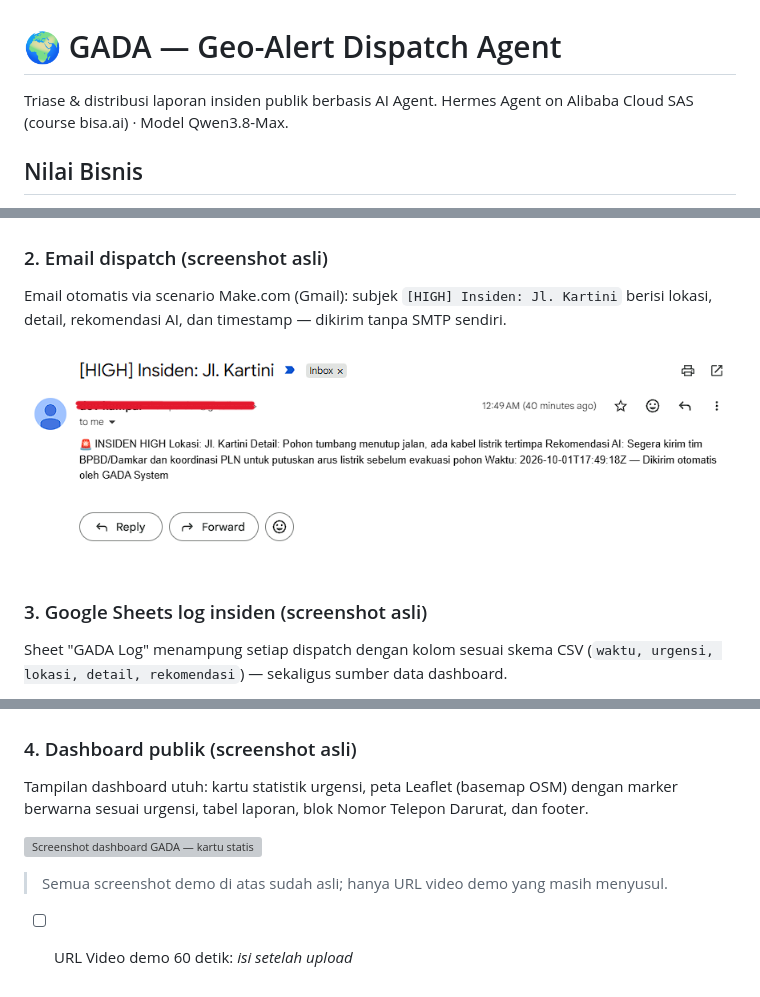
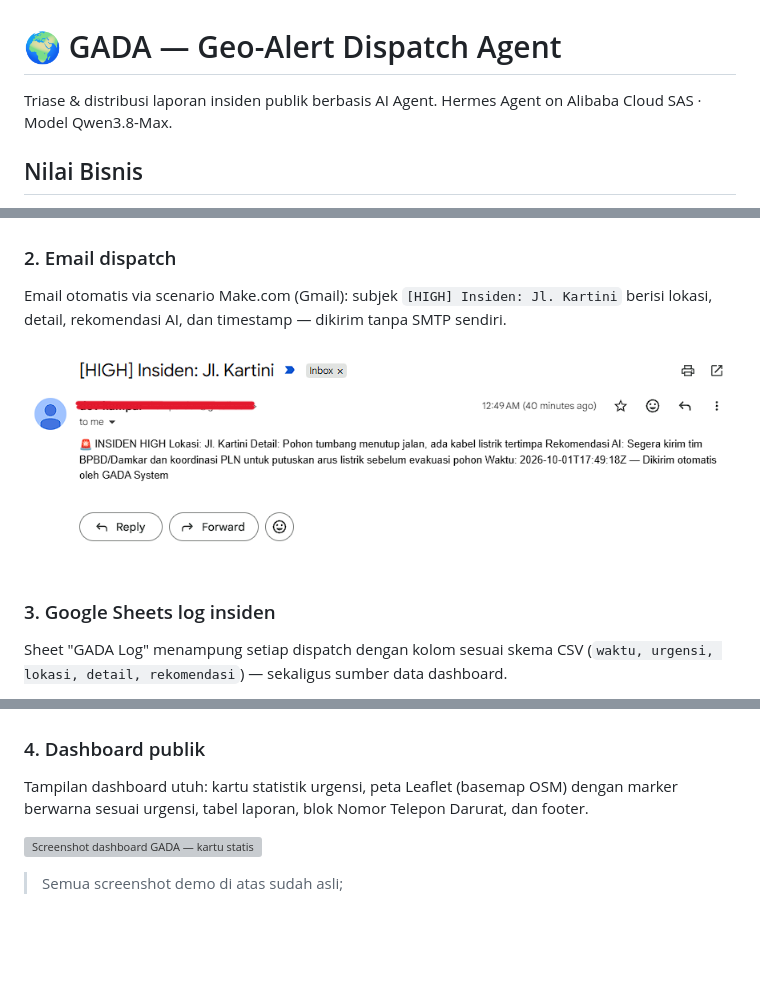
Before and after one commit to radenrap/geo-alert-dispatch-agents, a Markdown page: README.md, 3 parts joined by grey strips. Rendered like a GitHub page; blank space fills up the shorter version; grey boxes are pictures that could not be loaded.

Commit message:
docs(readme): simplifikasi tagline & heading demo, hapus checklist video demo

```diff
--- a/README.md
+++ b/README.md
@@ -1,6 +1,6 @@
 # 🌍 GADA — Geo-Alert Dispatch Agent
 Triase & distribusi laporan insiden publik berbasis AI Agent.
-Hermes Agent on Alibaba Cloud SAS (course bisa.ai) · Model Qwen3.8-Max.
+Hermes Agent on Alibaba Cloud SAS · Model Qwen3.8-Max.
 
 ## Nilai Bisnis
 Triase laporan warga dari ±30 menit menjadi <15 detik: analisis urgensi otomatis
@@ -119,24 +119,22 @@ urgensi HIGH + rekomendasi, lalu status dispatch terkirim.
 
 ![Screenshot Telegram — laporan warga dibaca skill dispatch-alert-v3 dan hasil triase urgensi HIGH](img/telegram_screenshot.png)
 
-### 2. Email dispatch (screenshot asli)
+### 2. Email dispatch
 Email otomatis via scenario Make.com (Gmail): subjek `[HIGH] Insiden: Jl. Kartini` berisi
 lokasi, detail, rekomendasi AI, dan timestamp — dikirim tanpa SMTP sendiri.
 
 ![Screenshot Gmail — email dispatch berformat urgensi HIGH dari GADA System](img/email_screenshot.png)
 
-### 3. Google Sheets log insiden (screenshot asli)
+### 3. Google Sheets log insiden
 Sheet "GADA Log" menampung setiap dispatch dengan kolom sesuai skema CSV
 (`waktu, urgensi, lokasi, detail, rekomendasi`) — sekaligus sumber data dashboard.
 
 ![Screenshot Google Sheets GADA Log dengan kolom waktu, urgensi, lokasi, detail, rekomendasi](img/sheets_screenshot.png)
 
-### 4. Dashboard publik (screenshot asli)
+### 4. Dashboard publik
 Tampilan dashboard utuh: kartu statistik urgensi, peta Leaflet (basemap OSM) dengan
 marker berwarna sesuai urgensi, tabel laporan, blok Nomor Telepon Darurat, dan footer.
 
 ![Screenshot dashboard GADA — kartu statistik, peta Leaflet dengan marker urgensi, tabel laporan, nomor telepon darurat, dan footer](img/dashboard_screenshot.jpg)
 
-> Semua screenshot demo di atas sudah asli; hanya URL video demo yang masih menyusul.
-
-- [ ] URL Video demo 60 detik: _isi setelah upload_
+> Semua screenshot demo di atas sudah asli;
```
Also changed, not shown: other parts of README.md (+1 -1 lines).
